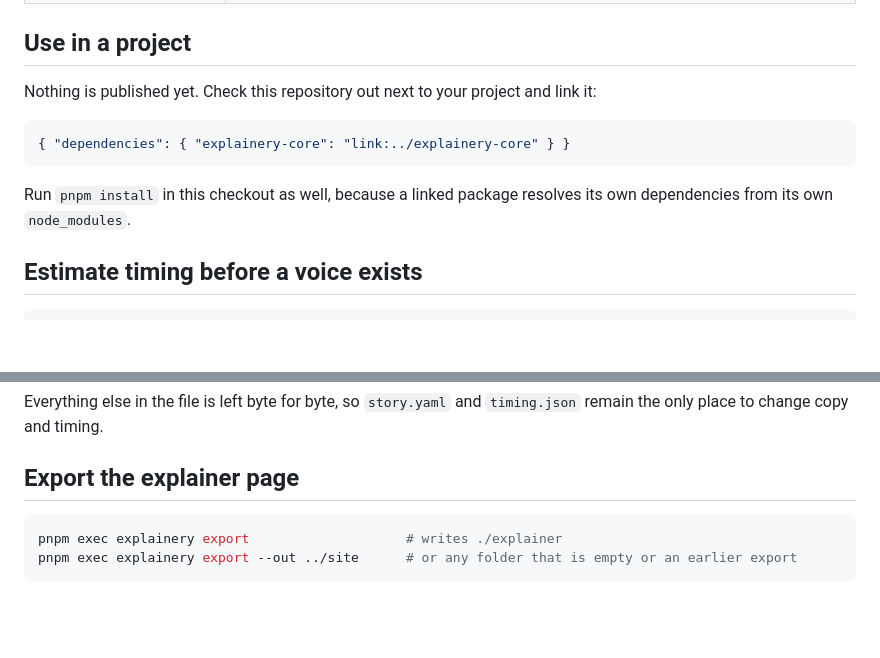
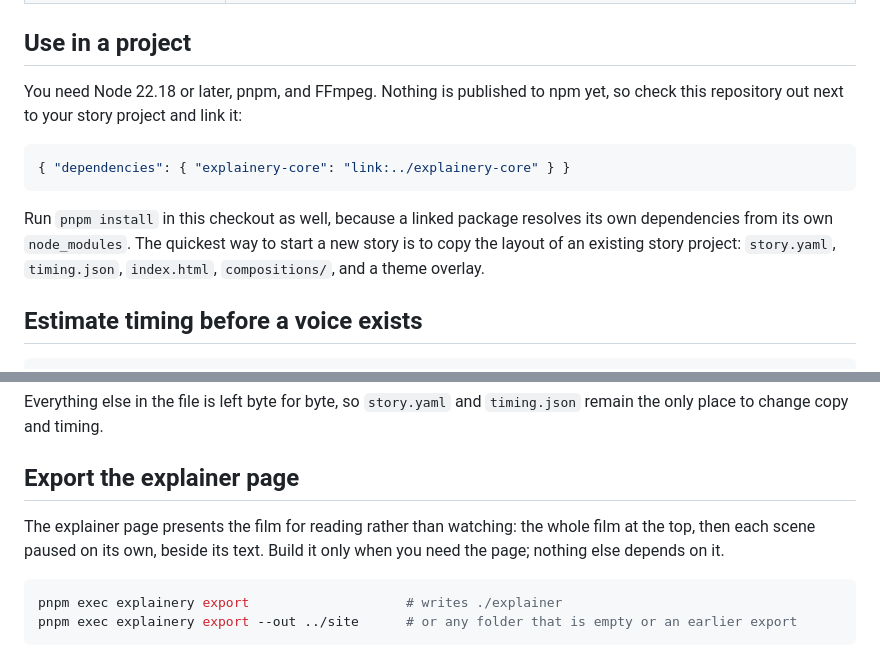
Before and after one commit to mbackschat/explainery-core, a Markdown page: README.md, 2 parts joined by grey strips. GitHub-like rendering; blank space fills up the shorter version.

````diff
--- a/README.md
+++ b/README.md
@@ -25,13 +61,13 @@ The design and its contracts are recorded in [ADR 0001](docs/adr/0001-explainery
 
 ## Use in a project
 
-Nothing is published yet. Check this repository out next to your project and link it:
+You need Node 22.18 or later, pnpm, and FFmpeg. Nothing is published to npm yet, so check this repository out next to your story project and link it:
 
 ```json
 { "dependencies": { "explainery-core": "link:../explainery-core" } }
 ```
 
-Run `pnpm install` in this checkout as well, because a linked package resolves its own dependencies from its own `node_modules`.
+Run `pnpm install` in this checkout as well, because a linked package resolves its own dependencies from its own `node_modules`. The quickest way to start a new story is to copy the layout of an existing story project: `story.yaml`, `timing.json`, `index.html`, `compositions/`, and a theme overlay.
 
 ## Estimate timing before a voice exists
 
@@ -109,6 +145,8 @@ Everything else in the file is left byte for byte, so `story.yaml` and `timing.j
 
 ## Export the explainer page
 
+The explainer page presents the film for reading rather than watching: the whole film at the top, then each scene paused on its own, beside its text. Build it only when you need the page; nothing else depends on it.
+
 ```bash
 pnpm exec explainery export                    # writes ./explainer
 pnpm exec explainery export --out ../site      # or any folder that is empty or an earlier export
````
Also changed, not shown: other parts of README.md (+46 -10 lines).
